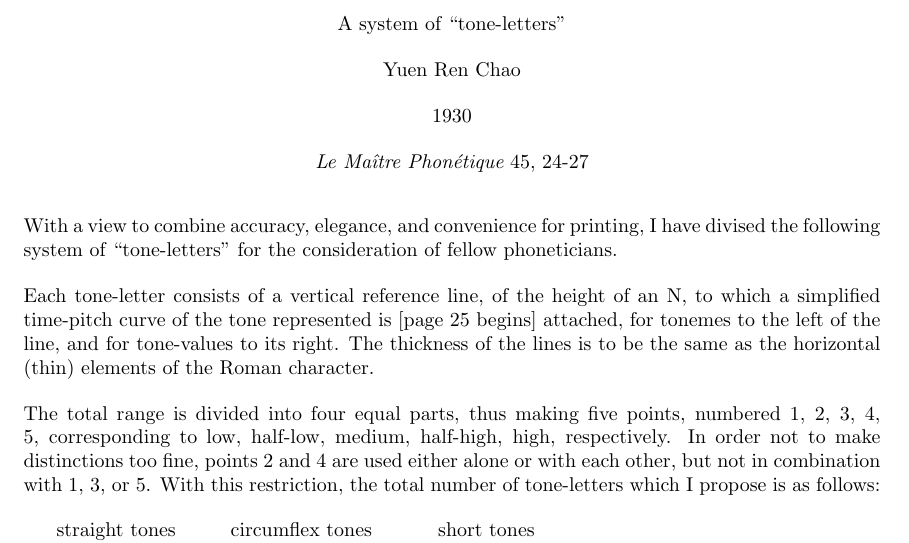
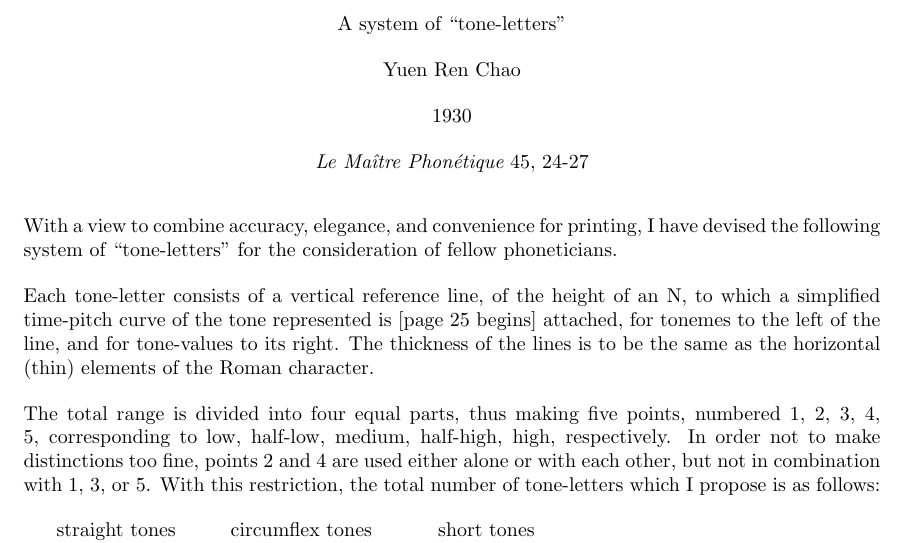
Before and after one commit to jacksonllee/chao1930, a LaTeX document (chao1930.tex): part of page 1 of 3, cut so that both start at the same text. Compiled offline with pdfLaTeX.

Commit message:
Fix typo and add commands for latex compilation
Typo: "devised" instead of "divised"
Use "latex" and "dvipdf" to compile the .tex file

```diff
--- a/chao1930.tex
+++ b/chao1930.tex
@@ -48,7 +48,7 @@ Yuen Ren Chao
 \end{center}
 
 
-With a view to combine accuracy, elegance, and convenience for printing, I have divised the following system of ``tone-letters'' for the consideration of fellow phoneticians.
+With a view to combine accuracy, elegance, and convenience for printing, I have devised the following system of ``tone-letters'' for the consideration of fellow phoneticians.
 
 Each tone-letter consists of a vertical reference line, of the height of an N, to which a simplified time-pitch curve of the tone represented is [page 25 begins] attached, for tonemes to the left of the line, and for tone-values to its right. The thickness of the lines is to be the same as the horizontal (thin) elements of the Roman character.
 
```
Also changed, not shown: chao1930.pdf, readme.md.
